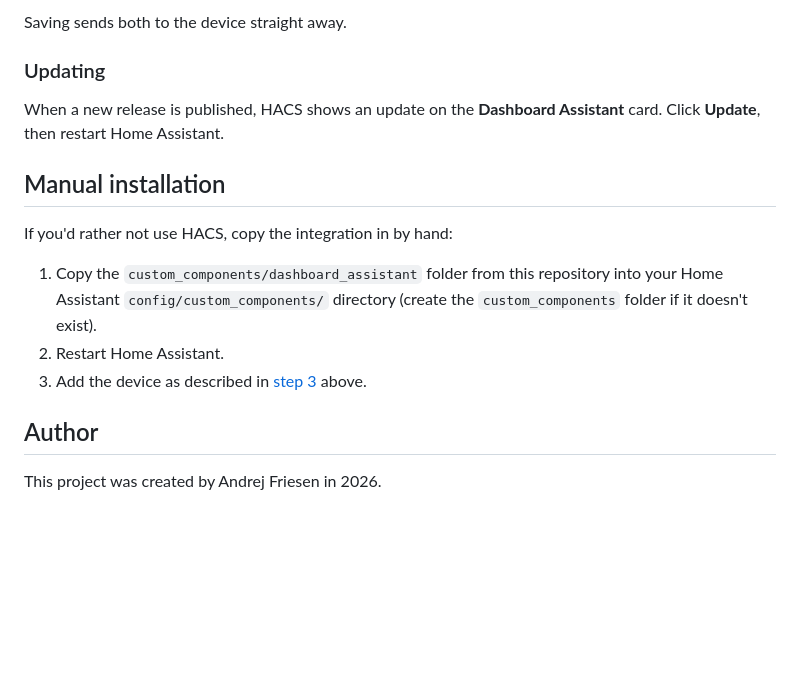
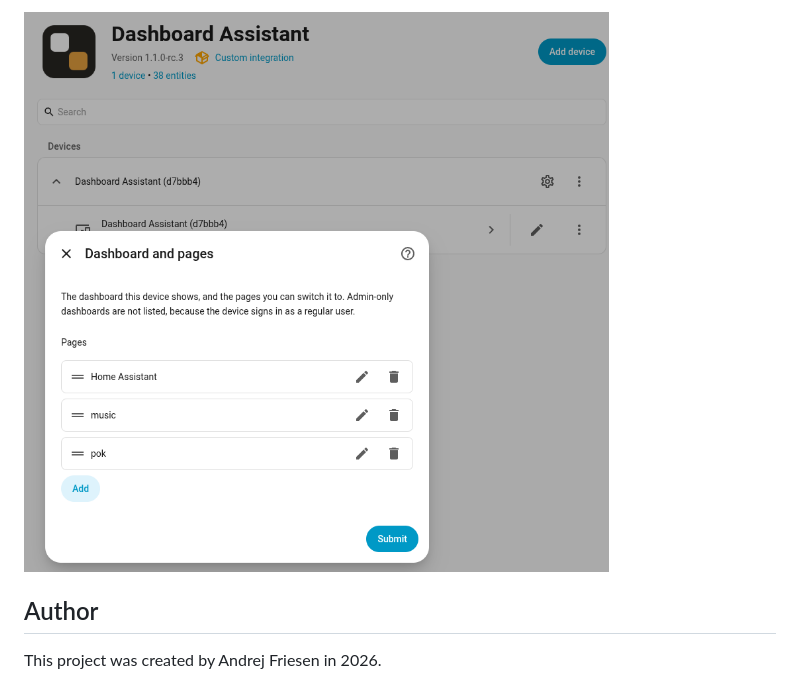
Before and after one commit to ajfriesen/dashboard-assistant-integration, a Markdown page: README.md, the part around one of its changes. Rendered like a GitHub page; pictures changed too: images/dashboard-assistant-configure.png (added); blank space fills up the shorter version.

```diff
--- a/README.md
+++ b/README.md
@@ -104,19 +58,4 @@ Open **Settings → Devices & services → Dashboard Assistant** and click
-Saving sends both to the device straight away.
-
-### Updating
-
-When a new release is published, HACS shows an update on the **Dashboard
-Assistant** card. Click **Update**, then restart Home Assistant.
-
-## Manual installation
-
-If you'd rather not use HACS, copy the integration in by hand:
-
-1. Copy the `custom_components/dashboard_assistant` folder from this repository
-   into your Home Assistant `config/custom_components/` directory (create the
-   `custom_components` folder if it doesn't exist).
-2. Restart Home Assistant.
-3. Add the device as described in [step 3](#3-add-the-device) above.
+![dashboard-assistant-configure.png](images/dashboard-assistant-configure.png)
 
 ## Author
 
```
Also changed, not shown: other parts of README.md (+27 -73 lines).
